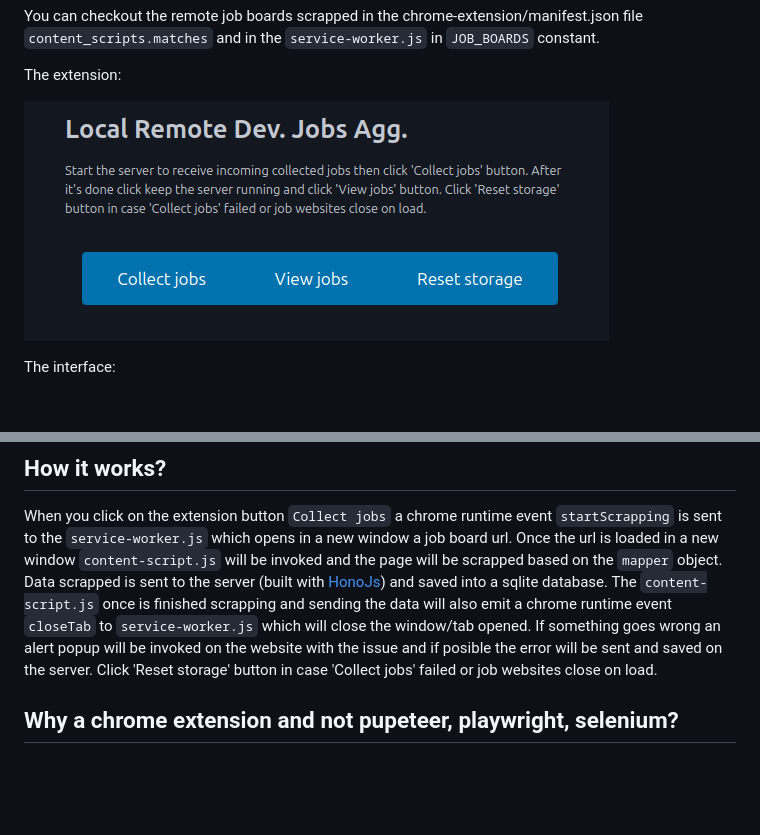
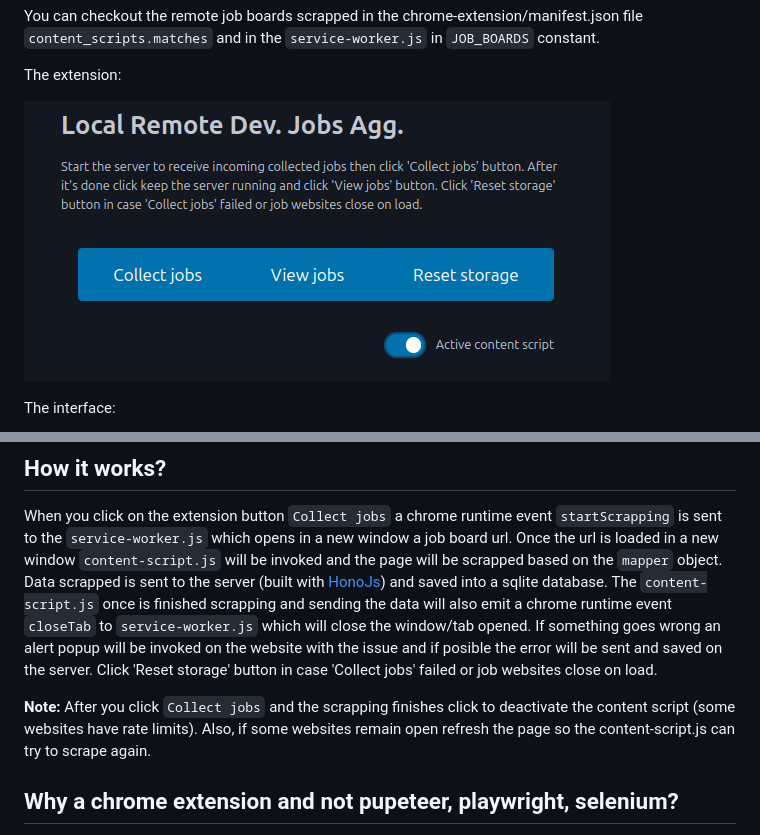
Before and after one commit to ClimenteA/Local-Remote-Developer-Jobs-Aggregator, a Markdown page: README.md, 2 parts joined by grey strips. Drawn GitHub-style; pictures changed too: pics/ext.png; blank space fills up the shorter version.

Commit message:
added switch to disable content-script parsing

```diff
--- a/README.md
+++ b/README.md
@@ -33,6 +33,9 @@ Once the url is loaded in a new window `content-script.js` will be invoked and t
 The `content-script.js` once is finished scrapping and sending the data will also emit a chrome runtime event `closeTab` to `service-worker.js` which will close the window/tab opened.
 If something goes wrong an alert popup will be invoked on the website with the issue and if posible the error will be sent and saved on the server. Click 'Reset storage' button in case 'Collect jobs' failed or job websites close on load.
 
+**Note:**
+After you click `Collect jobs` and the scrapping finishes click to deactivate the content script (some websites have rate limits). Also, if some websites remain open refresh the page so the content-script.js can try to scrape again.
+
 
 
 ## Why a chrome extension and not pupeteer, playwright, selenium?
```
Also changed, not shown: 3 other files.
